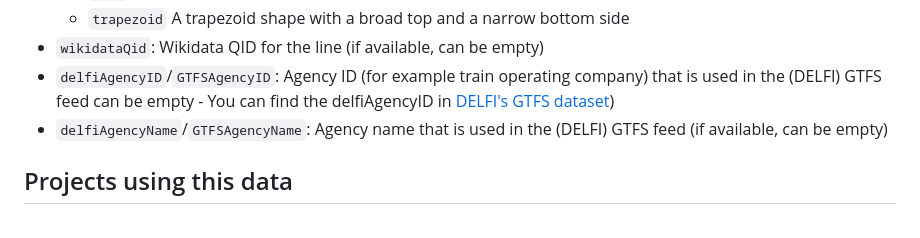
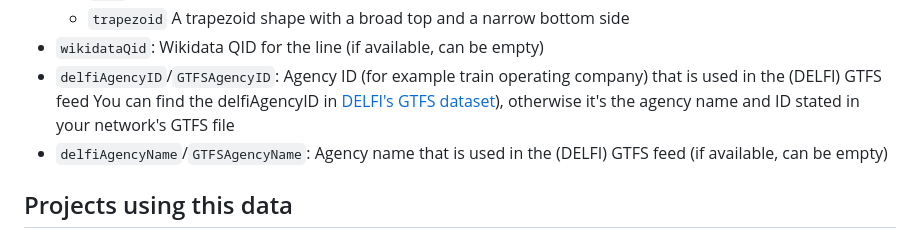
Before and after one commit to Traewelling/line-colors, a Markdown page: README.md, the part around the change. Drawn GitHub-style.

Commit message:
Update README.md
Co-authored-by: luna-cant-code <223513004+luna-cant-code@users.noreply.github.com>

```diff
--- a/README.md
+++ b/README.md
@@ -32,7 +32,7 @@ The `line-colors.csv` contains several columns:
     - `trapezoid` A trapezoid shape with a broad top and a narrow bottom side
 - `wikidataQid`: Wikidata QID for the line (if available, can be empty)
 - `delfiAgencyID`/`GTFSAgencyID`: Agency ID (for example train operating company) that is used in the (DELFI) GTFS feed
-  can be empty - You can find the delfiAgencyID in [DELFI's GTFS dataset](https://www.opendata-oepnv.de/ht/de/datensaetze/sharing?tx_vrrkit_view%5Bsharing%5D=eyJkYXRhc2V0IjoiZGV1dHNjaGxhbmR3ZWl0ZS1zb2xsZmFocnBsYW5kYXRlbi1ndGZzIn0))
+ You can find the delfiAgencyID in [DELFI's GTFS dataset](https://www.opendata-oepnv.de/ht/de/datensaetze/sharing?tx_vrrkit_view%5Bsharing%5D=eyJkYXRhc2V0IjoiZGV1dHNjaGxhbmR3ZWl0ZS1zb2xsZmFocnBsYW5kYXRlbi1ndGZzIn0)), otherwise it's the agency name and ID stated in your network's GTFS file
 - `delfiAgencyName`/`GTFSAgencyName`: Agency name that is used in the (DELFI) GTFS feed (if available, can be empty)
 
 ## Projects using this data
```
